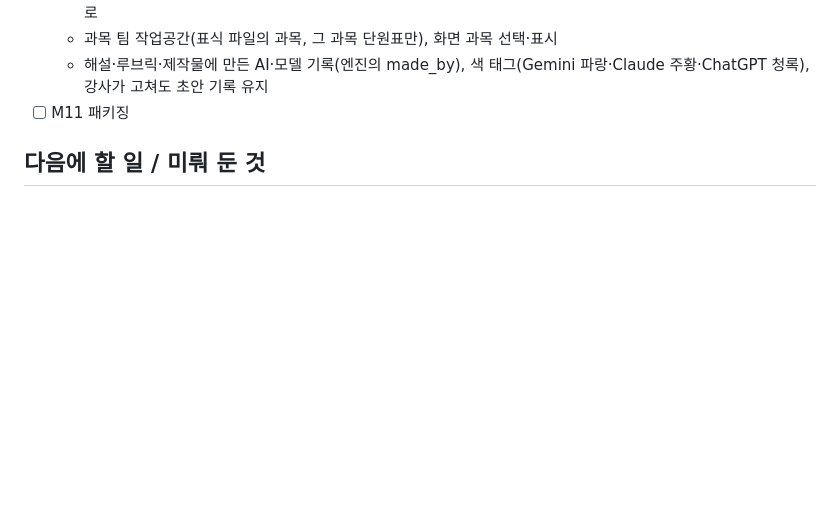
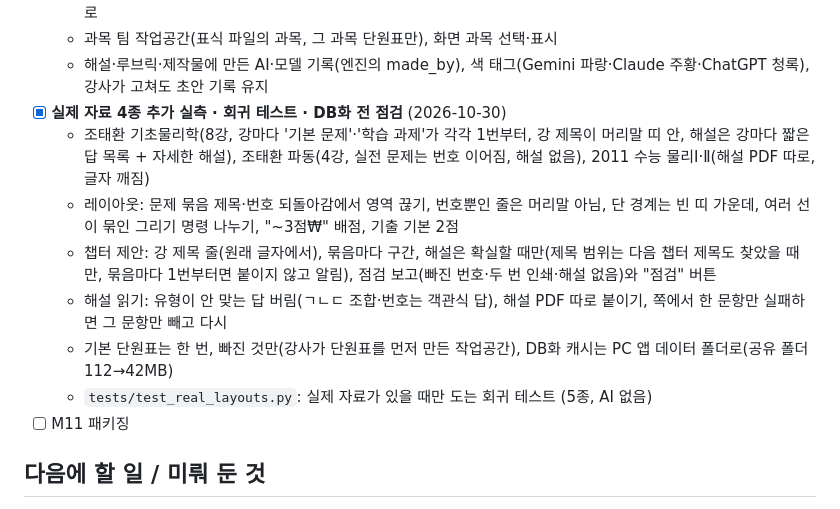
Before and after one commit to cherryopener/Dawoni, a Markdown page: PROGRESS.md, the part around the change. Drawn GitHub-style; blank space fills up the shorter version.

Commit message:
Docs: problem sets, pre-check report, separate key PDF, regression tests
Co-Authored-By: Claude Opus 5.5 <noreply@anthropic.com>

```diff
--- a/PROGRESS.md
+++ b/PROGRESS.md
@@ -148,6 +148,13 @@ uv run ruff check . && uv run ruff format --check . && uv run pyright && uv run
   - 쪽 단위 동시 구조화·해설지 읽기, 쪽 하나 실패해도 나머지 저장·다시 하면 그 쪽만(쪽별 결과 캐시), 문항 ID는 번호로
   - 과목 팀 작업공간(표식 파일의 과목, 그 과목 단원표만), 화면 과목 선택·표시
   - 해설·루브릭·제작물에 만든 AI·모델 기록(엔진의 made_by), 색 태그(Gemini 파랑·Claude 주황·ChatGPT 청록), 강사가 고쳐도 초안 기록 유지
+- [x] **실제 자료 4종 추가 실측 · 회귀 테스트 · DB화 전 점검** (2026-10-30)
+  - 조태환 기초물리학(8강, 강마다 '기본 문제'·'학습 과제'가 각각 1번부터, 강 제목이 머리말 띠 안, 해설은 강마다 짧은 답 목록 + 자세한 해설), 조태환 파동(4강, 실전 문제는 번호 이어짐, 해설 없음), 2011 수능 물리Ⅰ·Ⅱ(해설 PDF 따로, 글자 깨짐)
+  - 레이아웃: 문제 묶음 제목·번호 되돌아감에서 영역 끊기, 번호뿐인 줄은 머리말 아님, 단 경계는 빈 띠 가운데, 여러 선이 묶인 그리기 명령 나누기, "~3점₩" 배점, 기출 기본 2점
+  - 챕터 제안: 강 제목 줄(원래 글자에서), 묶음마다 구간, 해설은 확실할 때만(제목 범위는 다음 챕터 제목도 찾았을 때만, 묶음마다 1번부터면 붙이지 않고 알림), 점검 보고(빠진 번호·두 번 인쇄·해설 없음)와 "점검" 버튼
+  - 해설 읽기: 유형이 안 맞는 답 버림(ㄱㄴㄷ 조합·번호는 객관식 답), 해설 PDF 따로 붙이기, 쪽에서 한 문항만 실패하면 그 문항만 빼고 다시
+  - 기본 단원표는 한 번, 빠진 것만(강사가 단원표를 먼저 만든 작업공간), DB화 캐시는 PC 앱 데이터 폴더로(공유 폴더 112→42MB)
+  - `tests/test_real_layouts.py`: 실제 자료가 있을 때만 도는 회귀 테스트 (5종, AI 없음)
 - [ ] M11 패키징
 
 ## 다음에 할 일 / 미뤄 둔 것
```
